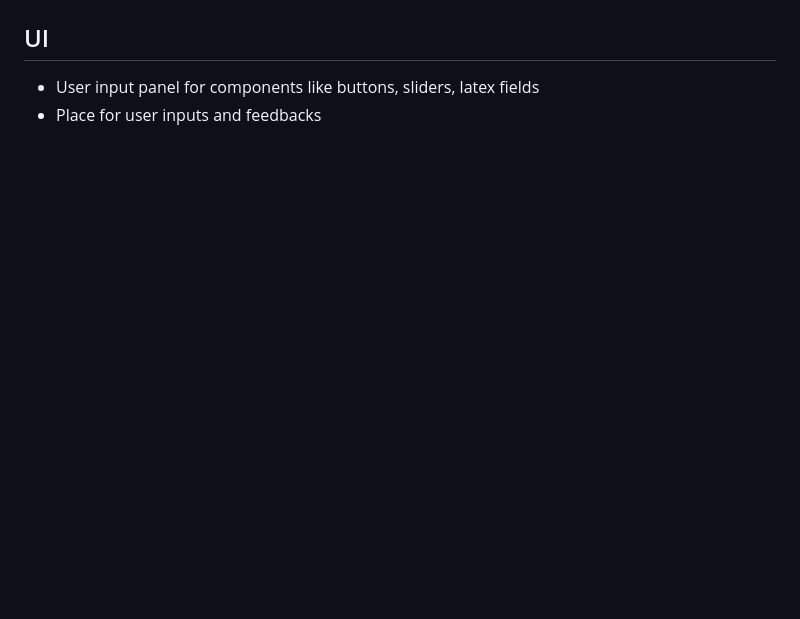
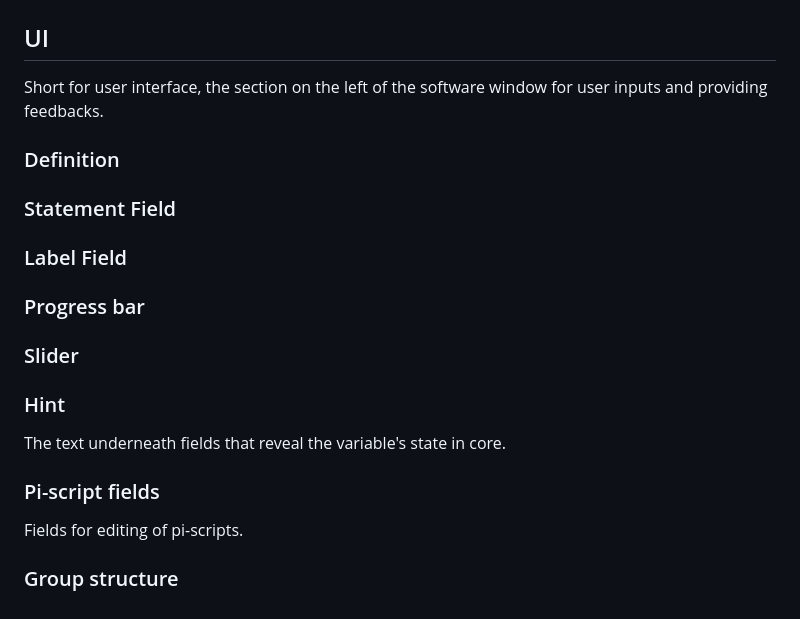
Before and after one commit to jiawei-zhang-a/Pendulum-beta, a Markdown page: doc/DOCUMENTATION.md, the part around the change printed below. GitHub-like rendering; blank space fills up the shorter version.

```diff
--- a/doc/DOCUMENTATION.md
+++ b/doc/DOCUMENTATION.md
@@ -327,3 +343,18 @@ The interpretation currently follows these procedures:
 ## UI
-- User input panel for components like buttons, sliders, latex fields
-- Place for user inputs and feedbacks
+Short for user interface, the section on the left of the software window for user inputs and providing feedbacks.
+### Definition
+
+### Statement Field
+
+### Label Field
+
+### Progress bar
+
+### Slider
+
+### Hint
+The text underneath fields that reveal the variable's state in core.
+### Pi-script fields
+Fields for editing of pi-scripts.
+
+### Group structure
```
Also changed, not shown: other parts of doc/DOCUMENTATION.md (+16 -0 lines), doc/img_7.png (added), doc/img_8.png (added), 2 other files.
